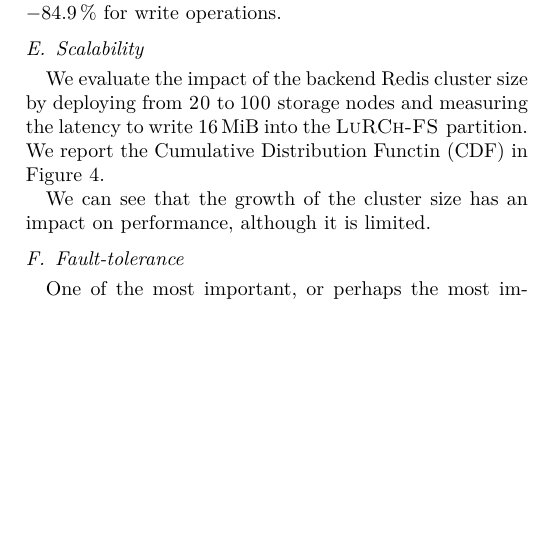
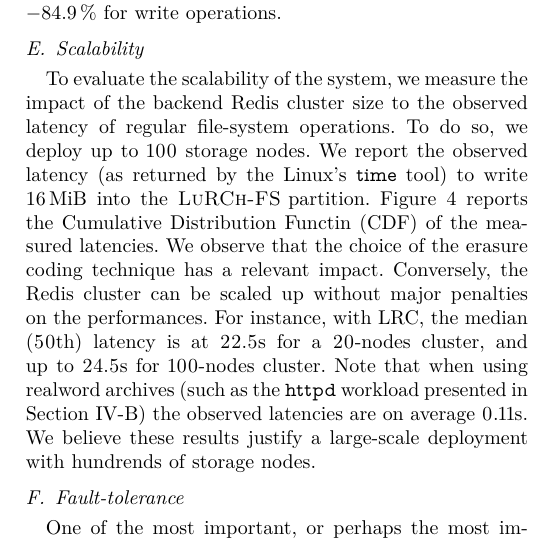
Before and after one commit to sebva/ErasureBench, a LaTeX paper (report/main.tex, which reads report/evaluation.tex): part of one column of page 5 of 7, cut so that both start at the same text, the shorter picture padded with empty space. Compiled offline with XeLaTeX; a missing font is replaced by an installed copy or a similar font; a LaTeX package or settings file that is missing is left out; TikZ figures are drawn from their code, not taken from saved files.

Commit message:
section IV.E

```diff
--- a/report/evaluation.tex
+++ b/report/evaluation.tex
@@ -96,10 +96,16 @@ The decrease in performance caused by \ac{fuse} ranges between \SI{-19.8}{\perce
 
 \subsection{Scalability}
 \label{subsec:latency}
-We evaluate the impact of the backend Redis cluster size by deploying from 20 to 100 storage nodes and measuring the latency to write \SI{16}{\mebi\byte} into the \SYS partition.
-We report the Cumulative Distribution Functin (CDF) in \autoref{fig:latency-plot}.
 
-We can see that the growth of the cluster size has an impact on performance, although it is limited.
+To evaluate the scalability of the system, we measure the impact of the backend Redis cluster size to the observed latency of regular file-system operations.
+To do so, we deploy up to 100 storage nodes.
+We report the observed latency (as returned by the Linux's \texttt{time} tool) to write \SI{16}{\mebi\byte} into the \SYS partition.
+\autoref{fig:latency-plot} reports the Cumulative Distribution Functin (CDF) of the measured latencies.
+We observe that the choice of the erasure coding technique has a relevant impact.
+Conversely, the Redis cluster can be scaled up without major penalties on the performances.
+For instance, with \ac{lrc}, the median (50th) latency is at 22.5s for a 20-nodes cluster, and up to 24.5s for 100-nodes cluster.
+Note that when using realword archives (such as the \texttt{httpd} workload presented in Section~\ref{sec:eval:workloads}) the observed latencies are on average 0.11s.
+We believe these results justify a large-scale deployment with hundrends of storage nodes.
 
 \begin{figure}[th]
     \centering
```
Also changed, not shown: report/evaluation.tex (2 more changed lines).
